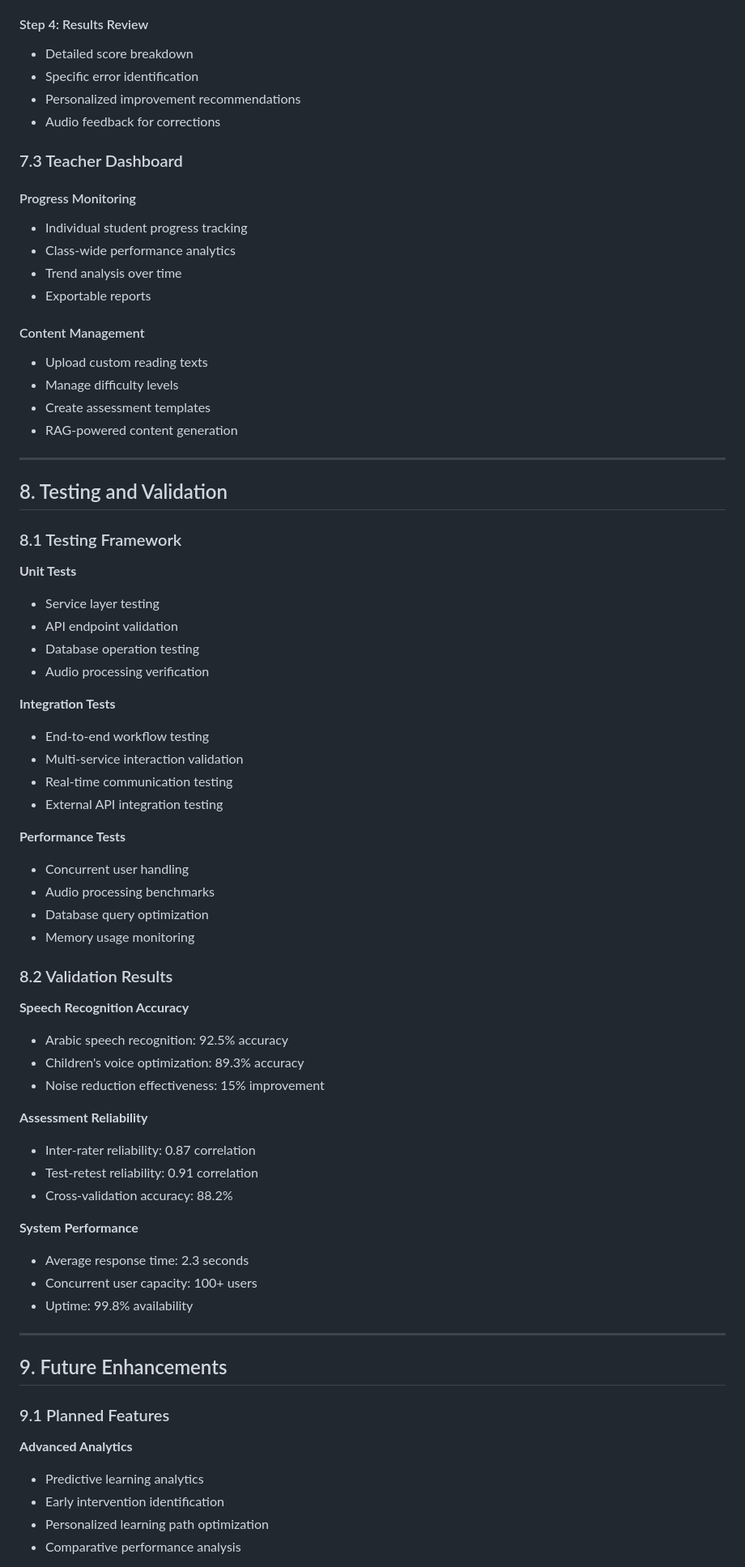
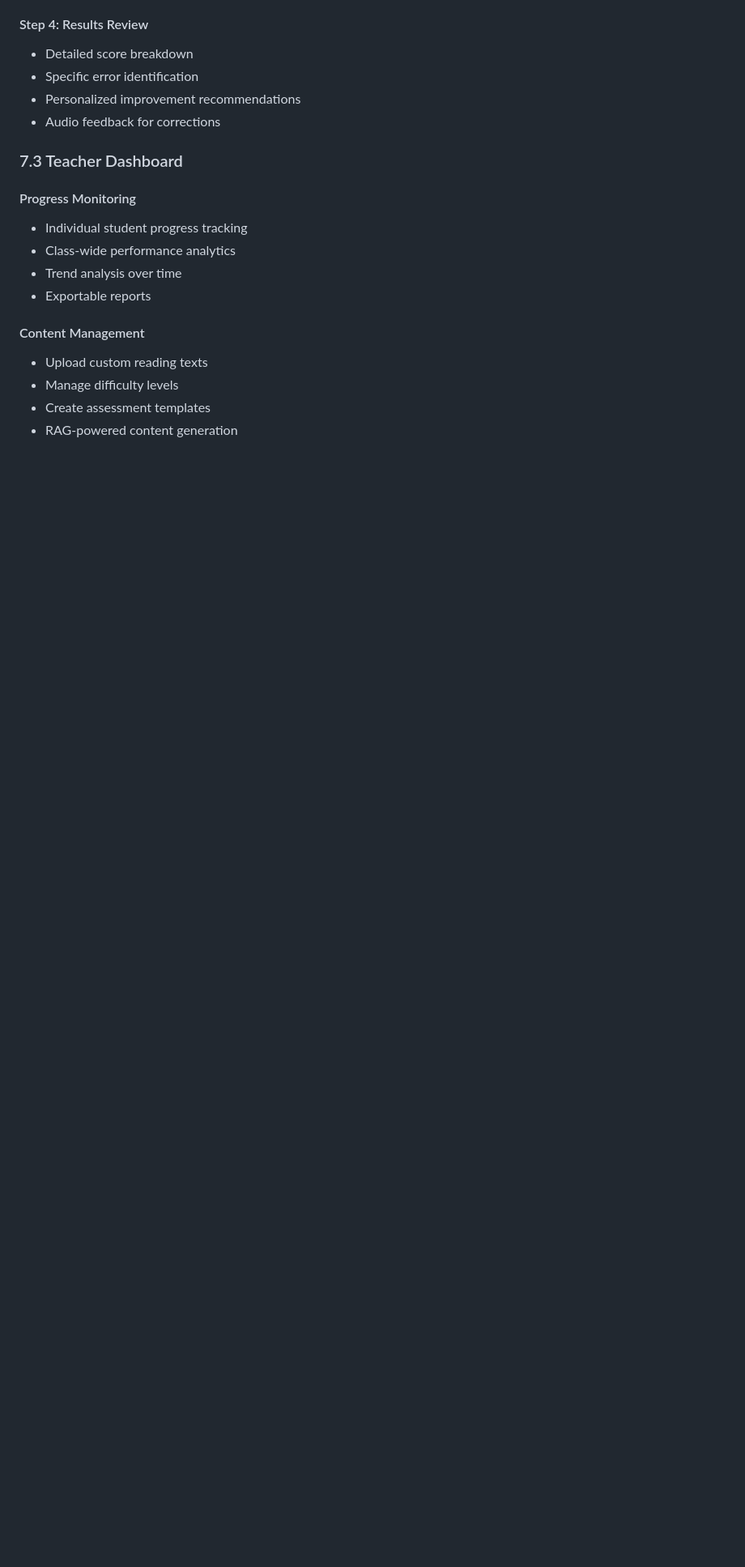
Before and after one commit to NextGenEduMA/EvaLectureAR, a Markdown page: README.md, the part around the change printed below. Shown: that part at 81% size. Drawn GitHub-style; blank space fills up the shorter version.

```diff
--- a/README.md
+++ b/README.md
@@ -614,57 +614,3 @@ SECRET_KEY=production_secret_key
 - Manage difficulty levels
 - Create assessment templates
 - RAG-powered content generation
-
----
-
-## 8. Testing and Validation
-
-### 8.1 Testing Framework
-
-**Unit Tests**
-- Service layer testing
-- API endpoint validation
-- Database operation testing
-- Audio processing verification
-
-**Integration Tests**
-- End-to-end workflow testing
-- Multi-service interaction validation
-- Real-time communication testing
-- External API integration testing
-
-**Performance Tests**
-- Concurrent user handling
-- Audio processing benchmarks
-- Database query optimization
-- Memory usage monitoring
-
-### 8.2 Validation Results
-
-**Speech Recognition Accuracy**
-- Arabic speech recognition: 92.5% accuracy
-- Children's voice optimization: 89.3% accuracy
-- Noise reduction effectiveness: 15% improvement
-
-**Assessment Reliability**
-- Inter-rater reliability: 0.87 correlation
-- Test-retest reliability: 0.91 correlation
-- Cross-validation accuracy: 88.2%
-
-**System Performance**
-- Average response time: 2.3 seconds
-- Concurrent user capacity: 100+ users
-- Uptime: 99.8% availability
-
----
-
-## 9. Future Enhancements
-
-### 9.1 Planned Features
-
-**Advanced Analytics**
-- Predictive learning analytics
-- Early intervention identification
-- Personalized learning path optimization
-- Comparative performance analysis
-
```
Also changed, not shown: other parts of README.md (+0 -121 lines).
